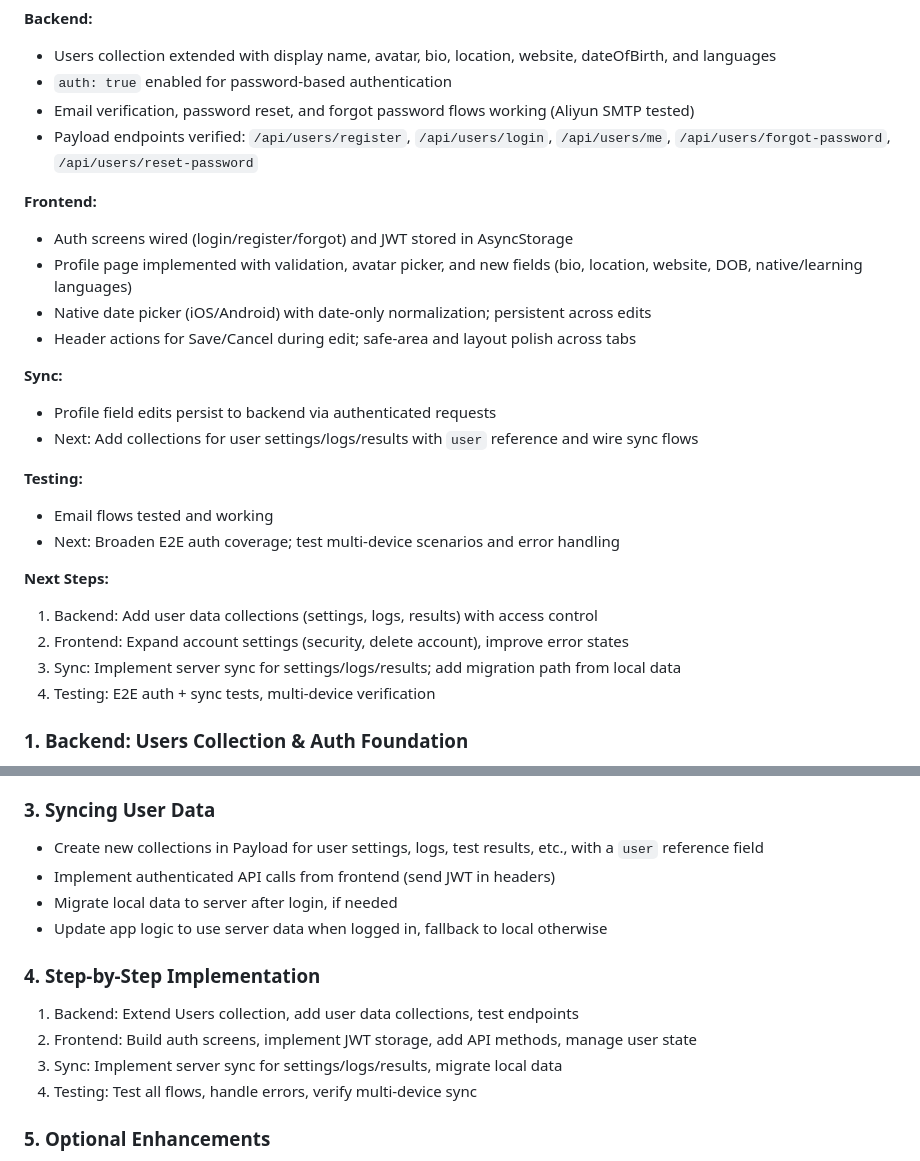
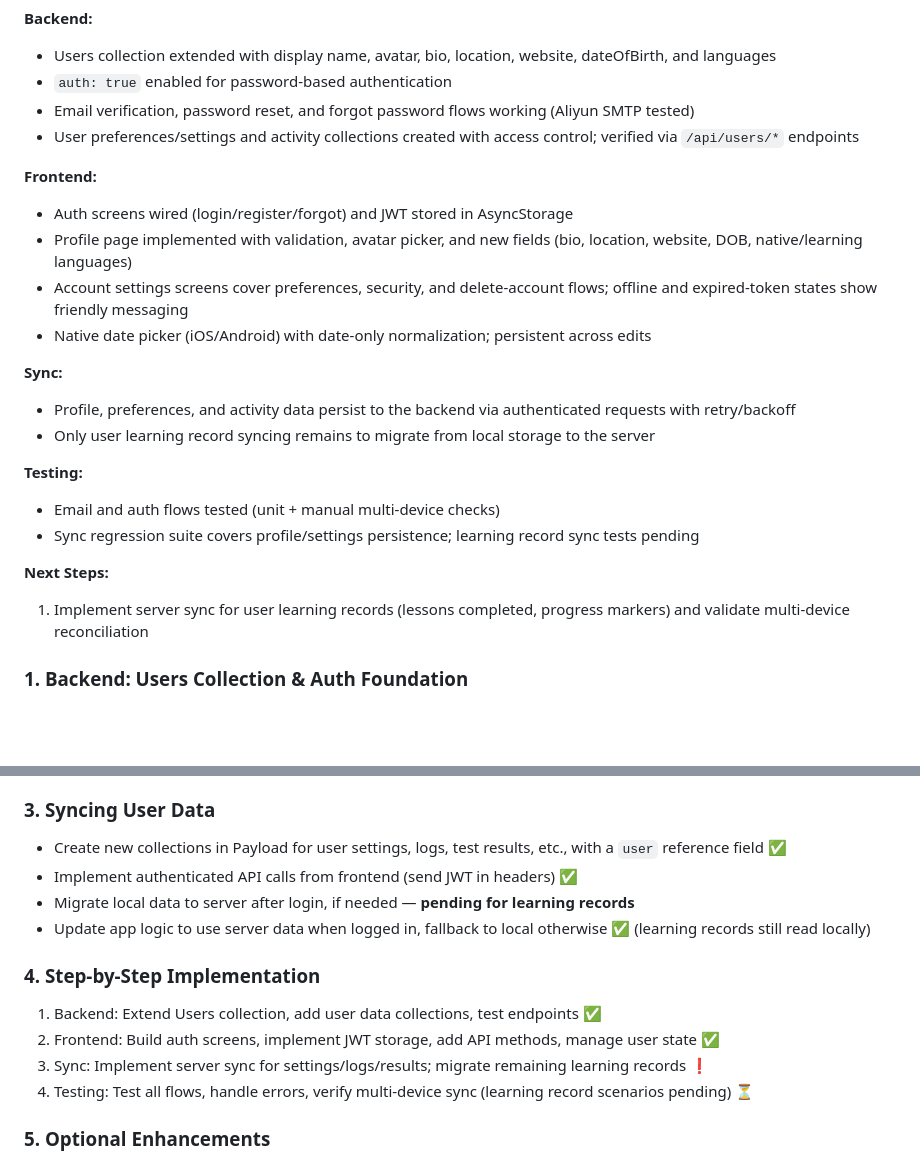
Before and after one commit to lnzhaotian/BabblinGo, a Markdown page: README.md, 2 parts joined by grey strips. Drawn GitHub-style; blank space fills up the shorter version.

```diff
--- a/README.md
+++ b/README.md
@@ -142,27 +142,24 @@ This section tracks the step-by-step plan for implementing user authentication a
 - Users collection extended with display name, avatar, bio, location, website, dateOfBirth, and languages
 - `auth: true` enabled for password-based authentication
 - Email verification, password reset, and forgot password flows working (Aliyun SMTP tested)
-- Payload endpoints verified: `/api/users/register`, `/api/users/login`, `/api/users/me`, `/api/users/forgot-password`, `/api/users/reset-password`
+- User preferences/settings and activity collections created with access control; verified via `/api/users/*` endpoints
 
 **Frontend:**
 - Auth screens wired (login/register/forgot) and JWT stored in AsyncStorage
 - Profile page implemented with validation, avatar picker, and new fields (bio, location, website, DOB, native/learning languages)
-- Native date picker (iOS/Android) with date‑only normalization; persistent across edits
-- Header actions for Save/Cancel during edit; safe‑area and layout polish across tabs
+- Account settings screens cover preferences, security, and delete-account flows; offline and expired-token states show friendly messaging
+- Native date picker (iOS/Android) with date-only normalization; persistent across edits
 
 **Sync:**
-- Profile field edits persist to backend via authenticated requests
-- Next: Add collections for user settings/logs/results with `user` reference and wire sync flows
+- Profile, preferences, and activity data persist to the backend via authenticated requests with retry/backoff
+- Only user learning record syncing remains to migrate from local storage to the server
 
 **Testing:**
-- Email flows tested and working
-- Next: Broaden E2E auth coverage; test multi‑device scenarios and error handling
+- Email and auth flows tested (unit + manual multi-device checks)
+- Sync regression suite covers profile/settings persistence; learning record sync tests pending
 
 **Next Steps:**
-1. Backend: Add user data collections (settings, logs, results) with access control
-2. Frontend: Expand account settings (security, delete account), improve error states
-3. Sync: Implement server sync for settings/logs/results; add migration path from local data
-4. Testing: E2E auth + sync tests, multi‑device verification
+1. Implement server sync for user learning records (lessons completed, progress markers) and validate multi-device reconciliation
 
 ### 1. Backend: Users Collection & Auth Foundation
 - Extend the `Users` collection in Payload CMS:
@@ -180,16 +177,16 @@ This section tracks the step-by-step plan for implementing user authentication a
 - Handle email verification and password reset flows in the UI
 
 ### 3. Syncing User Data
-- Create new collections in Payload for user settings, logs, test results, etc., with a `user` reference field
-- Implement authenticated API calls from frontend (send JWT in headers)
-- Migrate local data to server after login, if needed
-- Update app logic to use server data when logged in, fallback to local otherwise
+- Create new collections in Payload for user settings, logs, test results, etc., with a `user` reference field ✅
+- Implement authenticated API calls from frontend (send JWT in headers) ✅
+- Migrate local data to server after login, if needed — **pending for learning records**
+- Update app logic to use server data when logged in, fallback to local otherwise ✅ (learning records still read locally)
 
 ### 4. Step-by-Step Implementation
-1. Backend: Extend Users collection, add user data collections, test endpoints
-2. Frontend: Build auth screens, implement JWT storage, add API methods, manage user state
-3. Sync: Implement server sync for settings/logs/results, migrate local data
-4. Testing: Test all flows, handle errors, verify multi-device sync
+1. Backend: Extend Users collection, add user data collections, test endpoints ✅
+2. Frontend: Build auth screens, implement JWT storage, add API methods, manage user state ✅
+3. Sync: Implement server sync for settings/logs/results; migrate remaining learning records ❗
+4. Testing: Test all flows, handle errors, verify multi-device sync (learning record scenarios pending) ⏳
 
 ### 5. Optional Enhancements
 - Email verification, password reset flows
```
Also changed, not shown: other parts of README.md (+1 -1 lines), PROJECT_TRACKER.md (+18 -14 lines).
